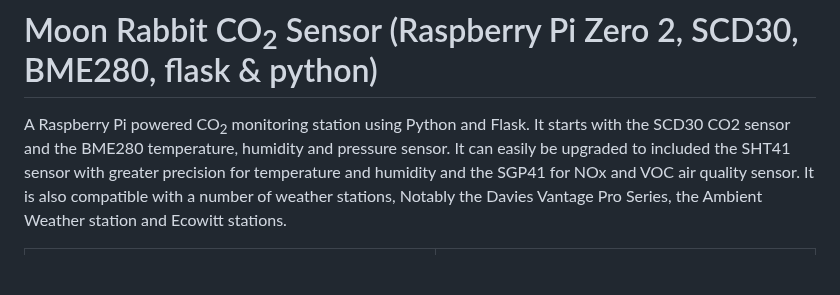
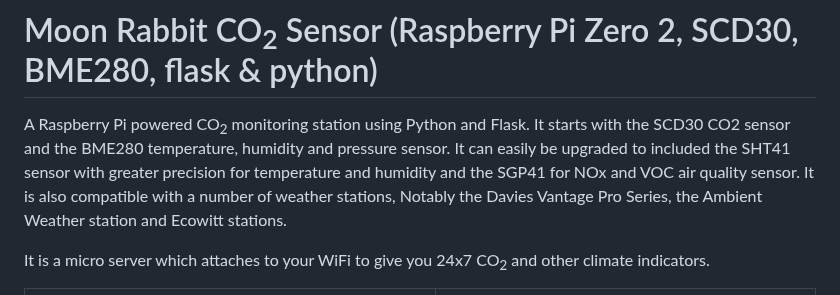
Before and after one commit to SteveBz/MoonRabbit, a Markdown page: README.md, the part around the change. Rendered like a GitHub page; blank space fills up the shorter version.

Commit message:
Enhance README with micro server details
Added description of micro server functionality for CO2 monitoring.

```diff
--- a/README.md
+++ b/README.md
@@ -1,5 +1,7 @@
 # Moon Rabbit CO<sub>2</sub> Sensor (Raspberry Pi Zero 2, SCD30, BME280, flask & python)
 A Raspberry Pi powered CO<sub>2</sub> monitoring station using Python and Flask. It starts with the SCD30 CO2 sensor and the BME280 temperature, humidity and pressure sensor.  It can easily be upgraded to included the SHT41 sensor with greater precision for temperature and humidity and the SGP41 for NOx and VOC air quality sensor.  It is also compatible with a number of weather stations, Notably the Davies Vantage Pro Series, the Ambient Weather station and Ecowitt stations.
+
+It is a micro server which attaches to your WiFi to give you 24x7 CO<sub>2</sub> and other climate indicators.
 
 | ![Alt text](Screenshot%202026-09-26%20205319.png) | ![Alt text](Screenshot%202026-09-28%20210626.png) |
 |:---:|:---:|
```
